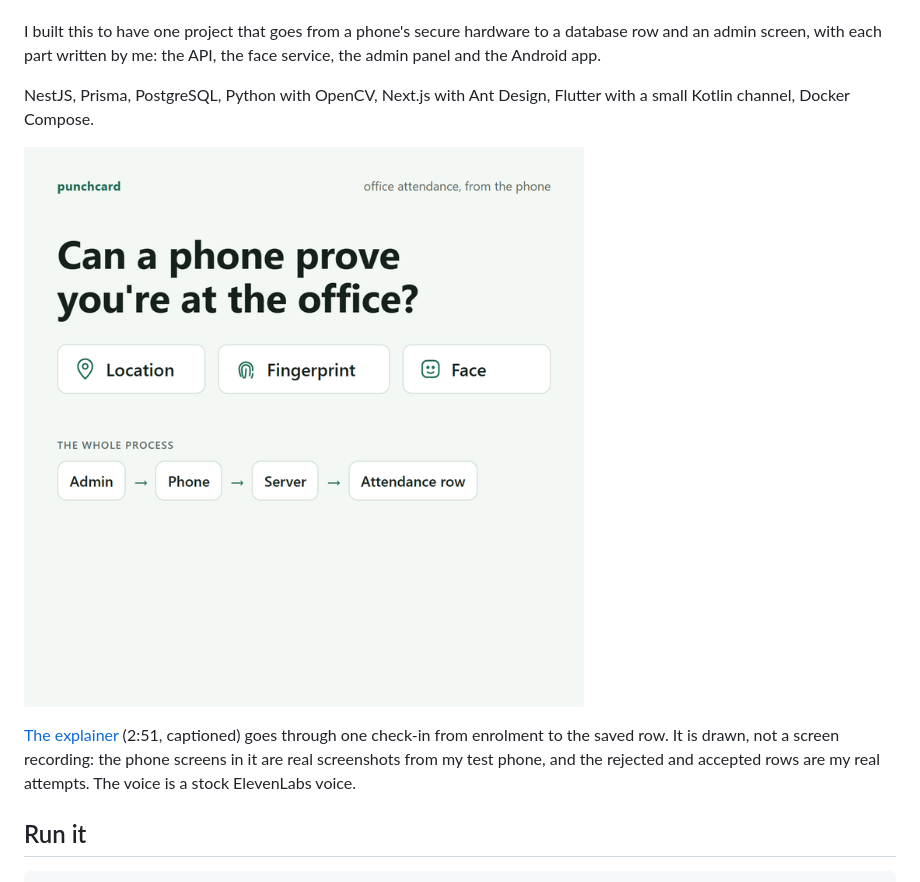
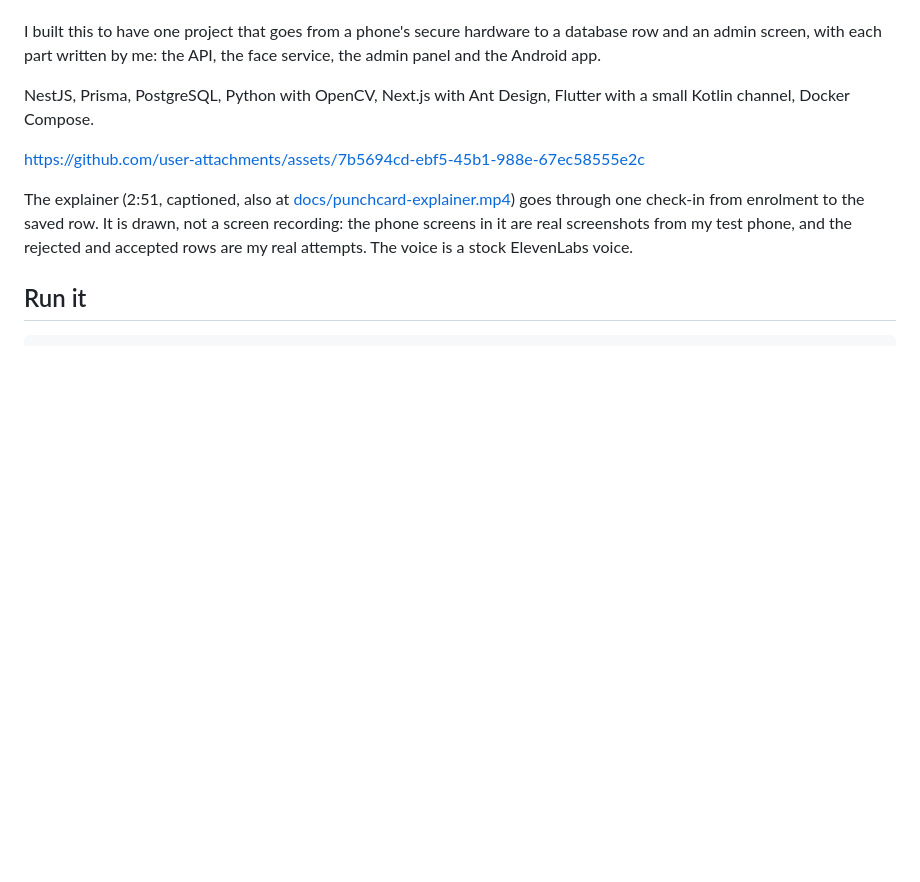
Before and after one commit to Tahmid1999/punchcard, a Markdown page: README.md, the part around the change. Rendered like a GitHub page; blank space fills up the shorter version.

Commit message:
play the explainer inside the readme instead of linking to the file

```diff
--- a/README.md
+++ b/README.md
@@ -6,9 +6,9 @@ I built this to have one project that goes from a phone's secure hardware to a d
 
 NestJS, Prisma, PostgreSQL, Python with OpenCV, Next.js with Ant Design, Flutter with a small Kotlin channel, Docker Compose.
 
-[![A narrated walk through one check-in](docs/explainer-poster.png)](docs/punchcard-explainer.mp4)
+https://github.com/user-attachments/assets/7b5694cd-ebf5-45b1-988e-67ec58555e2c
 
-[The explainer](docs/punchcard-explainer.mp4) (2:51, captioned) goes through one check-in from enrolment to the saved row. It is drawn, not a screen recording: the phone screens in it are real screenshots from my test phone, and the rejected and accepted rows are my real attempts. The voice is a stock ElevenLabs voice.
+The explainer (2:51, captioned, also at [docs/punchcard-explainer.mp4](docs/punchcard-explainer.mp4)) goes through one check-in from enrolment to the saved row. It is drawn, not a screen recording: the phone screens in it are real screenshots from my test phone, and the rejected and accepted rows are my real attempts. The voice is a stock ElevenLabs voice.
 
 ## Run it
 
```
